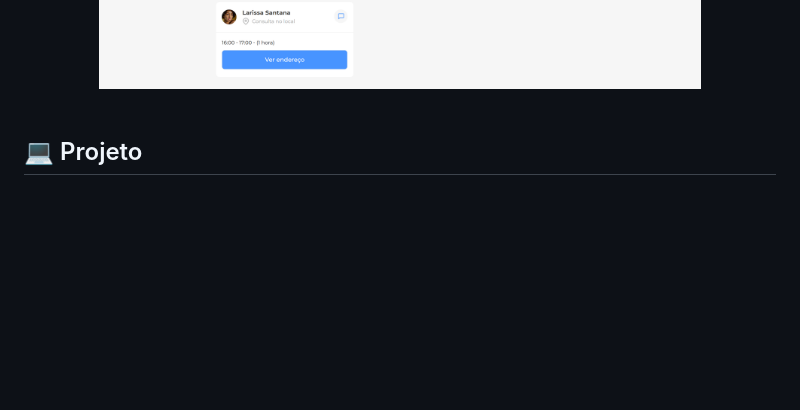
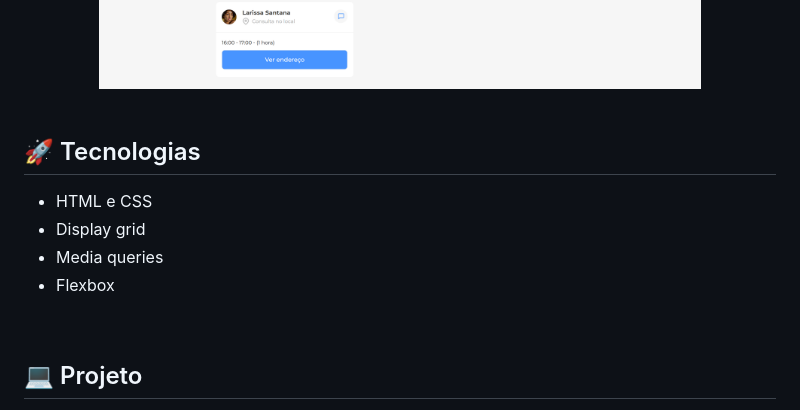
Before and after one commit to lehrissio/7daysofcode-responsividade, a Markdown page: README.md, the part around the change. GitHub-like rendering; blank space fills up the shorter version.

```diff
--- a/README.md
+++ b/README.md
@@ -18,6 +18,15 @@
     </a>
 </div>
 <br>
+
+
+## 🚀 Tecnologias
+* HTML e CSS
+* Display grid
+* Media queries
+* Flexbox
+<br>
+
 
 ## 💻 Projeto
 Para visualizar a última vesão do projeto clique abaixo:
```
